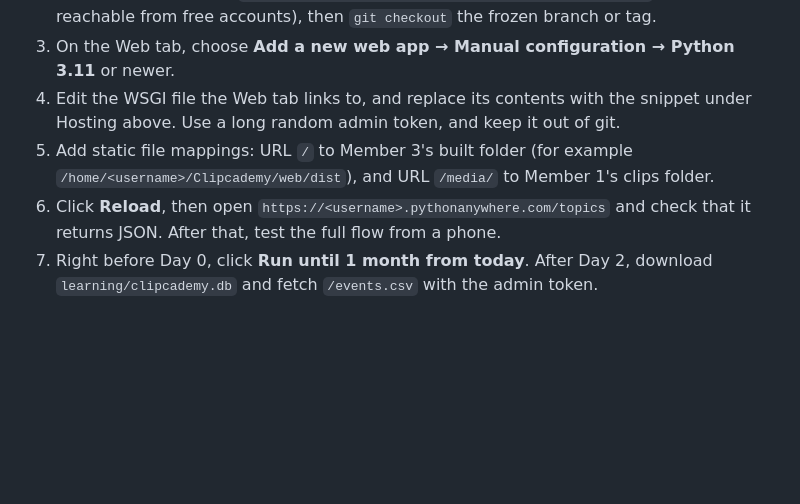
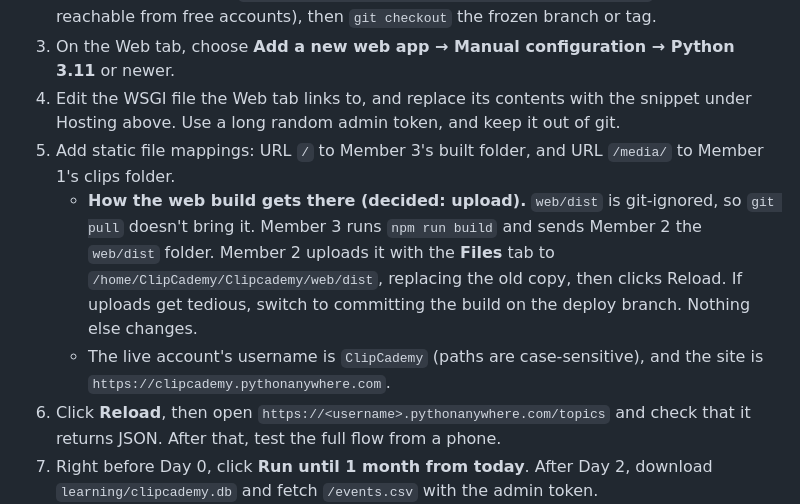
Before and after one commit to skarne21/Clipcademy, a Markdown page: Context/Member2_SPEC.md, the part around the change. Rendered like a GitHub page; blank space fills up the shorter version.

Commit message:
Deploy: web build is uploaded via Files tab; record live username and URL

```diff
--- a/Context/Member2_SPEC.md
+++ b/Context/Member2_SPEC.md
@@ -410,7 +410,9 @@ Member 2 owns the PythonAnywhere account. Other members get access through Pytho
 2. In a Bash console, run `git clone https://github.com/skarne21/Clipcademy.git` (GitHub is reachable from free accounts), then `git checkout` the frozen branch or tag.
 3. On the Web tab, choose **Add a new web app → Manual configuration → Python 3.11** or newer.
 4. Edit the WSGI file the Web tab links to, and replace its contents with the snippet under Hosting above. Use a long random admin token, and keep it out of git.
-5. Add static file mappings: URL `/` to Member 3's built folder (for example `/home/<username>/Clipcademy/web/dist`), and URL `/media/` to Member 1's clips folder.
+5. Add static file mappings: URL `/` to Member 3's built folder, and URL `/media/` to Member 1's clips folder.
+   - **How the web build gets there (decided: upload).** `web/dist` is git-ignored, so `git pull` doesn't bring it. Member 3 runs `npm run build` and sends Member 2 the `web/dist` folder. Member 2 uploads it with the **Files** tab to `/home/ClipCademy/Clipcademy/web/dist`, replacing the old copy, then clicks Reload. If uploads get tedious, switch to committing the build on the deploy branch. Nothing else changes.
+   - The live account's username is `ClipCademy` (paths are case-sensitive), and the site is `https://clipcademy.pythonanywhere.com`.
 6. Click **Reload**, then open `https://<username>.pythonanywhere.com/topics` and check that it returns JSON. After that, test the full flow from a phone.
 7. Right before Day 0, click **Run until 1 month from today**. After Day 2, download `learning/clipcademy.db` and fetch `/events.csv` with the admin token.
 
```
